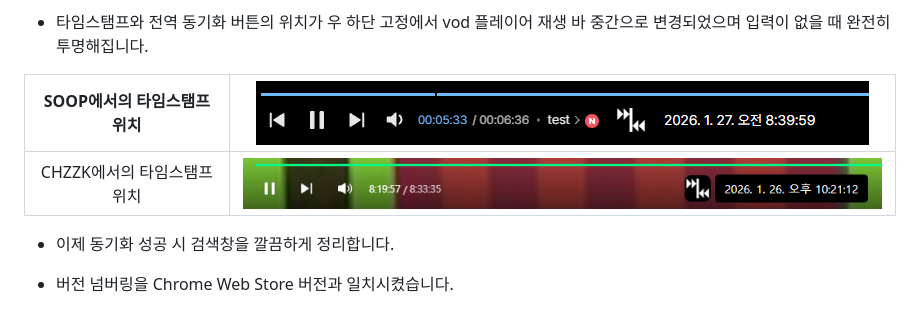
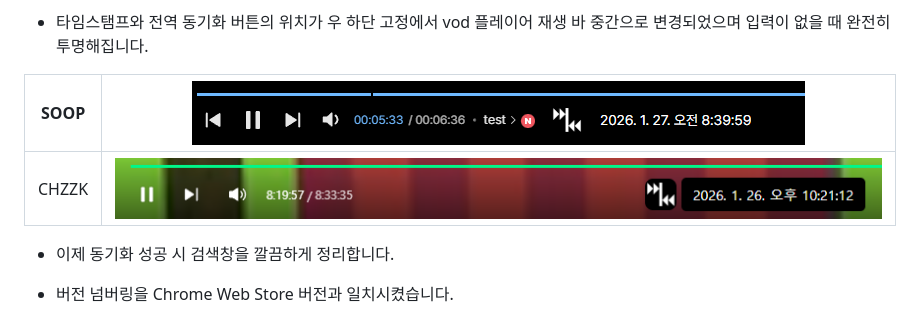
Before and after one commit to AINukeHere/VOD-Synchronizer, a Markdown page: README_tampermonkey.md, the part around the change. Rendered like a GitHub page.

```diff
--- a/README_tampermonkey.md
+++ b/README_tampermonkey.md
@@ -56,9 +56,9 @@ VOD Synchronizer는 SOOP VOD(다시보기) 시청 시 생방송 보듯이 다른
 
 - 타임스탬프와 전역 동기화 버튼의 위치가 우 하단 고정에서 vod 플레이어 재생 바 중간으로 변경되었으며 입력이 없을 때 완전히 투명해집니다.
 
-SOOP에서의 타임스탬프 위치 | ![](https://raw.githubusercontent.com/AINukeHere/VOD-Synchronizer/main/screenshots/new_timestamp_position_soop.png)
+SOOP | ![](https://raw.githubusercontent.com/AINukeHere/VOD-Synchronizer/main/screenshots/new_timestamp_position_soop.png)
 :-------------------------:|:-------------------------:
-CHZZK에서의 타임스탬프 위치 | ![](https://raw.githubusercontent.com/AINukeHere/VOD-Synchronizer/main/screenshots/new_timestamp_position_chzzk.png)
+CHZZK | ![](https://raw.githubusercontent.com/AINukeHere/VOD-Synchronizer/main/screenshots/new_timestamp_position_chzzk.png)
 
 - 이제 동기화 성공 시 검색창을 깔끔하게 정리합니다.
 
```
Also changed, not shown: README.md (+2 -2 lines).
